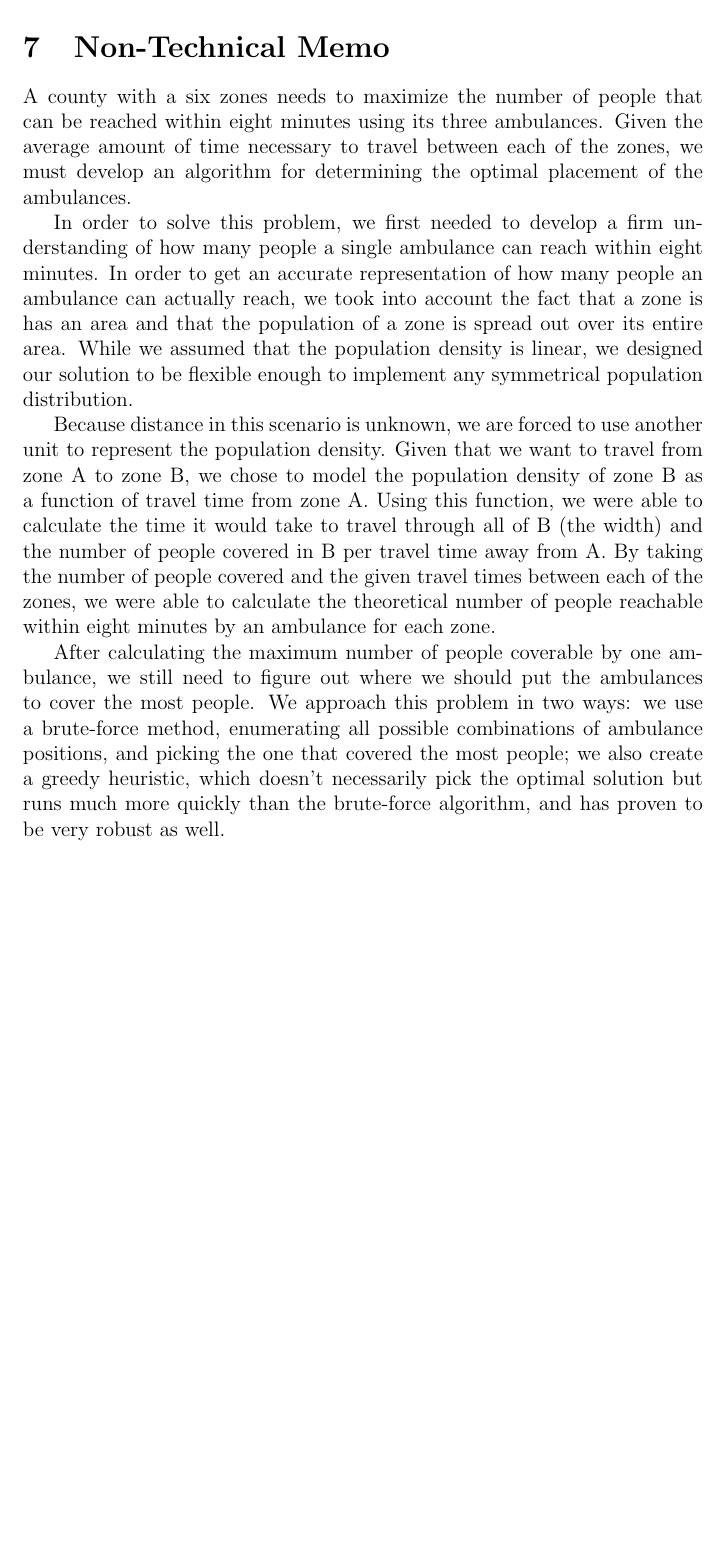
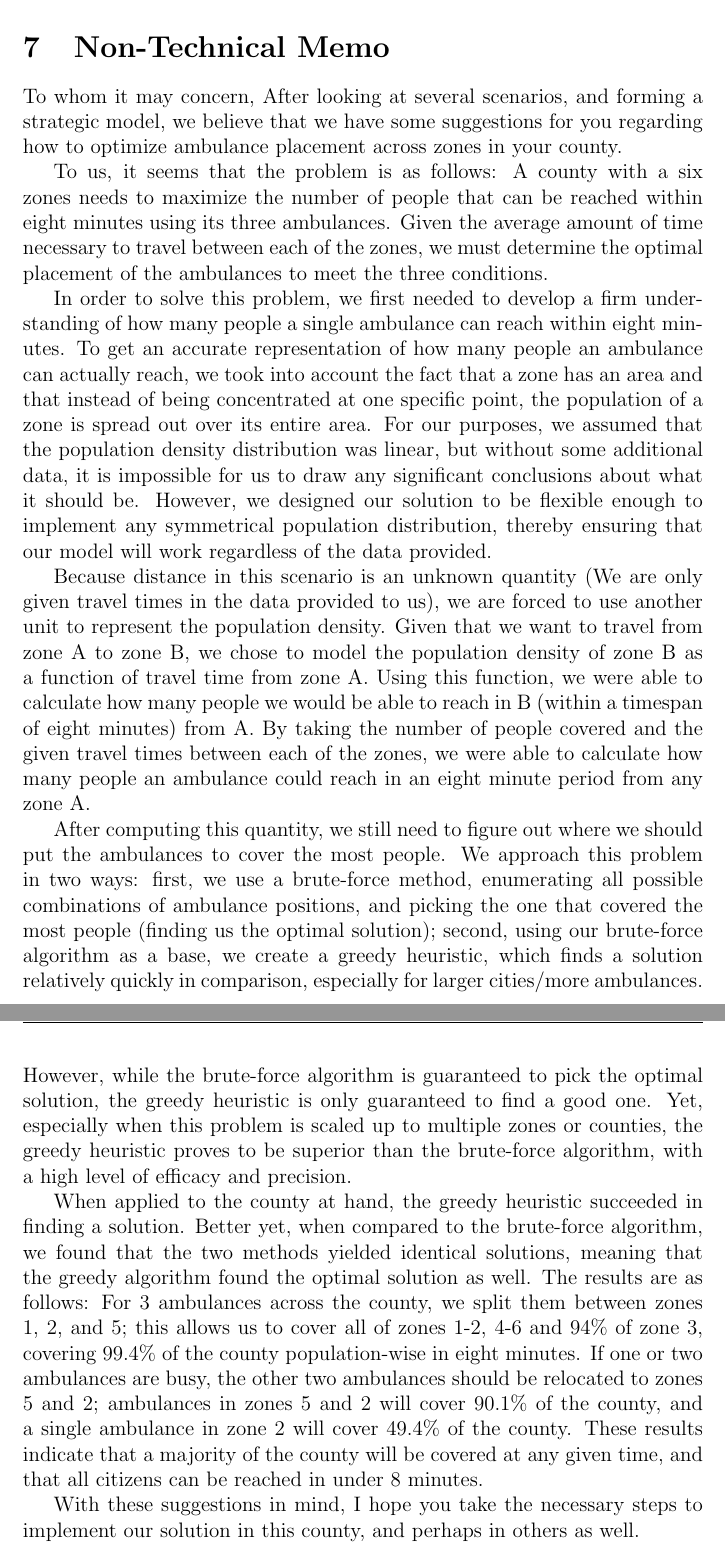
Before and after one commit to siddk/himcm-2013, a LaTeX document (LaTeX/paper.tex): part of page 15 of 16 before the commit and two parts of pages 15 and 16 of 17 after it, the two joined at a grey line, cut so that both start at the same text, the shorter picture padded with empty space. Compiled offline with pdfLaTeX.

Commit message:
Added memo

```diff
--- a/LaTeX/paper.tex
+++ b/LaTeX/paper.tex
@@ -347,13 +347,53 @@ this methodology is realistically the one an Emergency Service Coordinator would
 
 \newpage
 \section{Non-Technical Memo}
-A county with a six zones needs to maximize the number of people that can be reached within eight minutes using its three ambulances. Given the average amount of time necessary to travel  between each of the zones, we must develop an algorithm for determining the optimal placement of the ambulances.
+To whom it may concern,
+After looking at several scenarios, and forming a strategic model, we believe that we have some
+suggestions for you regarding how to optimize ambulance placement across zones in your county.
 
-In order to solve this problem, we first needed to develop a firm understanding of how many people a single ambulance can reach within eight minutes. In order to get an accurate representation of how many people an ambulance can actually reach, we took into account the fact that a zone is has an area and that the population of a zone is spread out over its entire area. While we assumed that the population density is linear, we designed our solution to be flexible enough to implement  any  symmetrical population distribution.
+To us, it seems that the problem is as follows:  A county with a six zones needs to maximize the
+number of people that can be reached within eight minutes using its three ambulances. Given the
+average amount of time necessary to travel between each of the zones, we must determine the optimal
+placement of the ambulances to meet the three conditions.
 
-Because distance in this scenario is unknown, we are forced to use another unit to represent the population density. Given that we want to travel from zone A to zone B, we chose to model the population density of zone B as a function of travel time from zone A. Using this function, we were able to calculate the time it would take to travel through all of B (the width) and the number of people covered in B per travel time away from A. By taking the number of people covered and the given travel times between each of the zones, we were able to calculate the theoretical number of people reachable within eight minutes by an ambulance for each zone.
+In order to solve this problem, we first needed to develop a firm understanding of how many people
+a single ambulance can reach within eight minutes. To get an accurate representation of how many
+people an ambulance can actually reach, we took into account the fact that a zone has an area and
+that instead of being concentrated at one specific point, the population of a zone is spread out
+over its entire area. For our purposes, we assumed that the population density distribution was linear,
+but without some additional data, it is impossible for us to draw any significant conclusions about
+what it should be. However, we designed our solution to be flexible enough to implement any
+symmetrical population distribution, thereby ensuring that our model will work regardless of the data provided.
 
-After calculating the maximum number of people coverable by one ambulance, we still need to figure out where we should put the ambulances to cover the most people. We approach this problem in two ways: we use a brute-force method, enumerating all possible combinations of ambulance positions, and picking the one that covered the most people; we also create a greedy heuristic, which doesn’t necessarily pick the optimal solution but runs much more quickly than the brute-force algorithm, and has proven to be very robust as well.
+Because distance in this scenario is an unknown quantity (We are only given travel times in the data
+provided to us), we are forced to use another unit to represent the population density. Given that we
+want to travel from zone A to zone B, we chose to model the population density of zone B as a function
+of travel time from zone A. Using this function, we were able to calculate how many people we would be
+able to reach in B (within a timespan of eight minutes) from A. By taking the number of people covered
+and the given travel times between each of the zones, we were able to calculate how many people an
+ambulance could reach in an eight minute period from any zone A.
+
+After computing this quantity, we still need to figure out where we should put the ambulances to cover
+the most people. We approach this problem in two ways: first, we use a brute-force method, enumerating
+all possible combinations of ambulance positions, and picking the one that covered the most people
+(finding us the optimal solution); second, using our brute-force algorithm as a base, we create a greedy
+heuristic, which finds a solution relatively quickly in comparison, especially for larger cities/more
+ambulances. However, while the brute-force algorithm is guaranteed to pick the optimal solution, the greedy
+heuristic is only guaranteed to find a good one. Yet, especially when this problem is scaled up to multiple
+zones or counties, the greedy heuristic proves to be superior than the brute-force algorithm, with a high
+level of efficacy and precision.
+
+When applied to the county at hand, the greedy heuristic succeeded in finding a solution. Better yet, when
+compared to the brute-force algorithm, we found that the two methods yielded identical solutions, meaning that
+the greedy algorithm found the optimal solution as well. The results are as follows: For 3 ambulances across
+the county, we split them between zones 1, 2, and 5; this allows us to cover all of zones 1-2, 4-6 and 94\%
+of zone 3, covering 99.4\% of the county population-wise in eight minutes. If one or two ambulances are busy,
+the other two ambulances should be relocated to zones 5 and 2; ambulances in zones 5 and 2 will cover 90.1\%
+of the county, and a single ambulance in zone 2 will cover 49.4\% of the county. These results indicate that
+a majority of the county will be covered at any given time, and that all citizens can be reached in under 8 minutes.
+
+With these suggestions in mind, I hope you take the necessary steps to implement our solution in this county,
+and perhaps in others as well.
 
 \newpage
 \appendix
```
